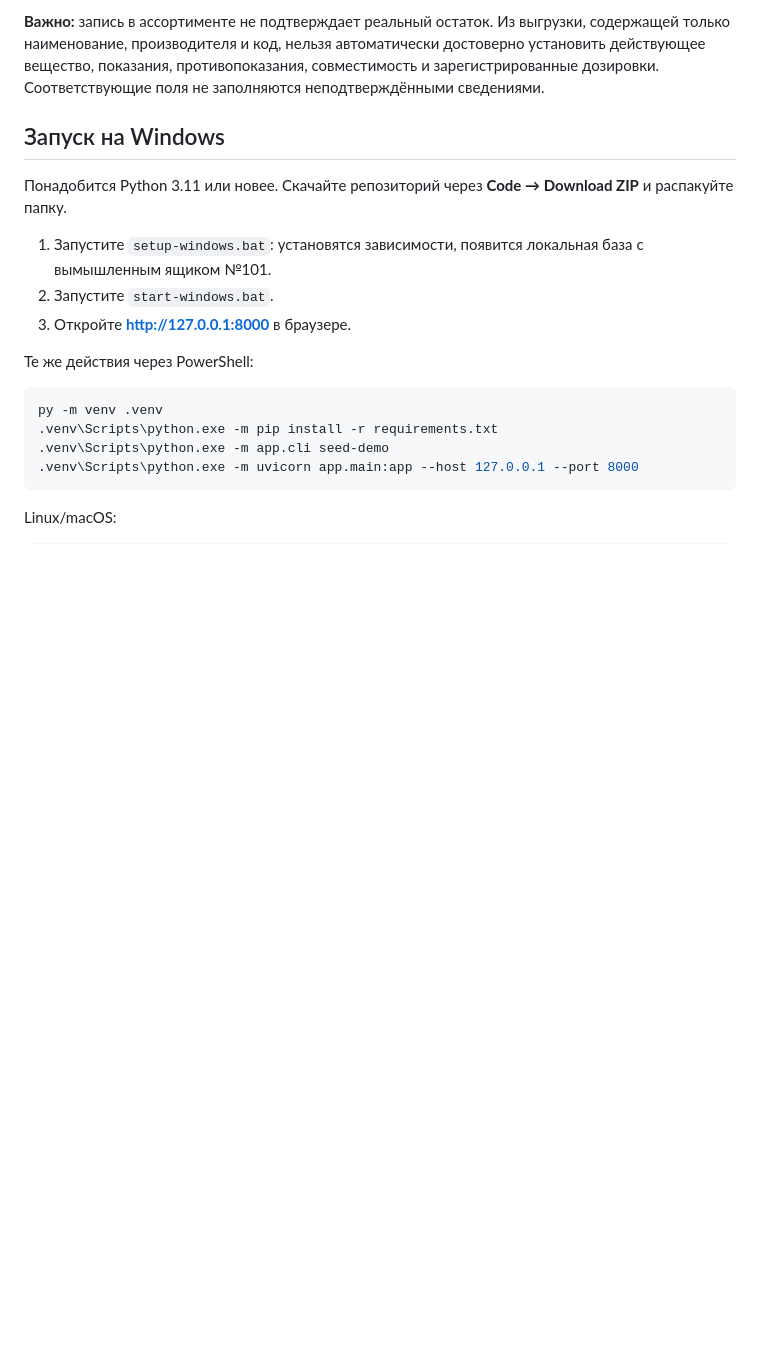
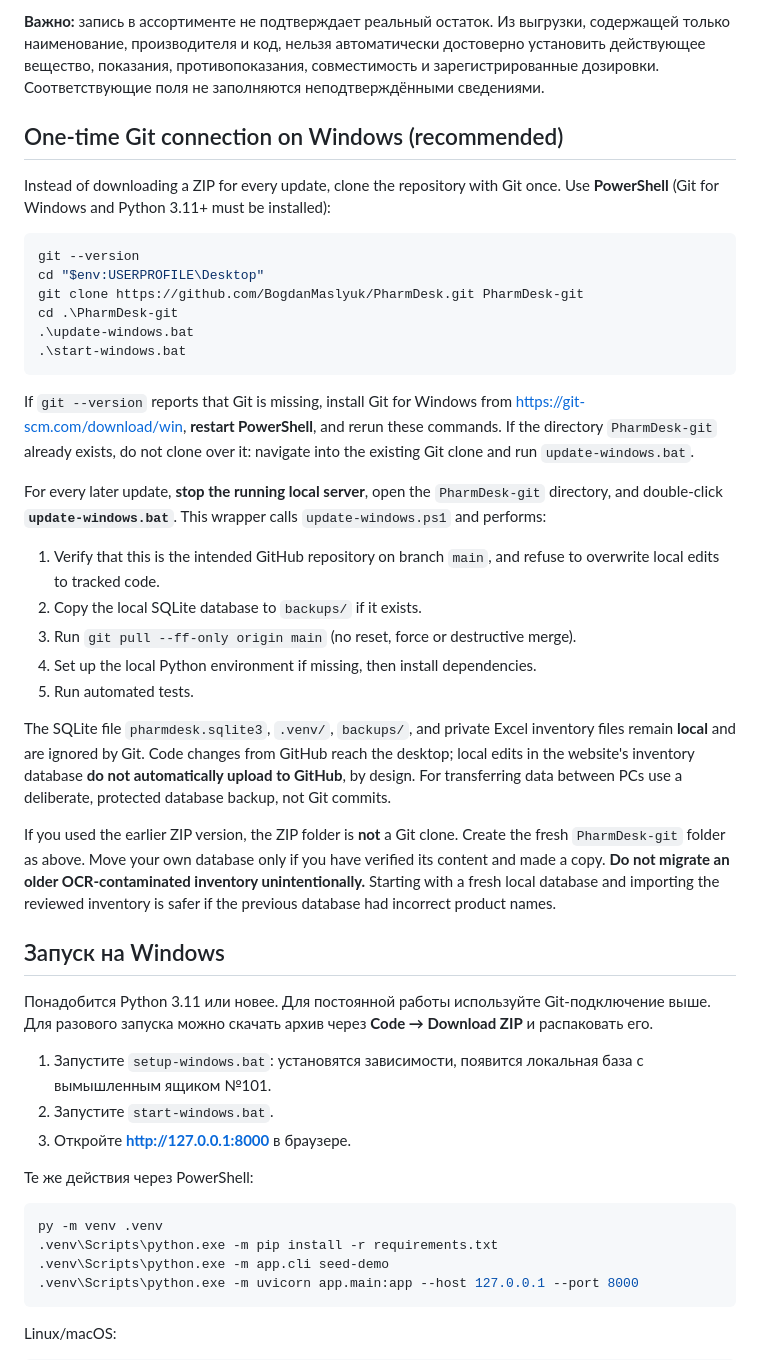
Before and after one commit to BogdanMaslyuk/PharmDesk, a Markdown page: README.md, the part around the change. Rendered like a GitHub page; blank space fills up the shorter version.

Commit message:
Document one-time PowerShell Git clone and one-click updates

````diff
--- a/README.md
+++ b/README.md
@@ -20,9 +20,53 @@
 
 **Важно:** запись в ассортименте не подтверждает реальный остаток. Из выгрузки, содержащей только наименование, производителя и код, нельзя автоматически достоверно установить действующее вещество, показания, противопоказания, совместимость и зарегистрированные дозировки. Соответствующие поля не заполняются неподтверждёнными сведениями.
 
+## One-time Git connection on Windows (recommended)
+
+Instead of downloading a ZIP for every update, clone the repository with Git once.
+Use **PowerShell** (Git for Windows and Python 3.11+ must be installed):
+
+```powershell
+git --version
+cd "$env:USERPROFILE\Desktop"
+git clone https://github.com/BogdanMaslyuk/PharmDesk.git PharmDesk-git
+cd .\PharmDesk-git
+.\update-windows.bat
+.\start-windows.bat
+```
+
+If `git --version` reports that Git is missing, install Git for Windows from
+https://git-scm.com/download/win, **restart PowerShell**, and rerun these commands.
+If the directory `PharmDesk-git` already exists, do not clone over it: navigate
+into the existing Git clone and run `update-windows.bat`.
+
+For every later update, **stop the running local server**, open the `PharmDesk-git`
+directory, and double-click **`update-windows.bat`**. This wrapper calls
+`update-windows.ps1` and performs:
+
+1. Verify that this is the intended GitHub repository on branch `main`,
+   and refuse to overwrite local edits to tracked code.
+2. Copy the local SQLite database to `backups/` if it exists.
+3. Run `git pull --ff-only origin main` (no reset, force or destructive merge).
+4. Set up the local Python environment if missing, then install dependencies.
+5. Run automated tests.
+
+The SQLite file `pharmdesk.sqlite3`, `.venv/`, `backups/`, and private
+Excel inventory files remain **local** and are ignored by Git.
+Code changes from GitHub reach the desktop; local edits in the website's
+inventory database **do not automatically upload to GitHub**, by design.
+For transferring data between PCs use a deliberate, protected database backup,
+not Git commits.
+
+If you used the earlier ZIP version, the ZIP folder is **not** a Git clone.
+Create the fresh `PharmDesk-git` folder as above. Move your own database only
+if you have verified its content and made a copy. **Do not migrate an older
+OCR-contaminated inventory unintentionally.** Starting with a fresh local database
+and importing the reviewed inventory is safer if the previous database had
+incorrect product names.
+
 ## Запуск на Windows
 
-Понадобится Python 3.11 или новее. Скачайте репозиторий через **Code → Download ZIP** и распакуйте папку.
+Понадобится Python 3.11 или новее. Для постоянной работы используйте Git-подключение выше. Для разового запуска можно скачать архив через **Code → Download ZIP** и распаковать его.
 
 1. Запустите `setup-windows.bat`: установятся зависимости, появится локальная база с вымышленным ящиком №101.
 2. Запустите `start-windows.bat`.
````
